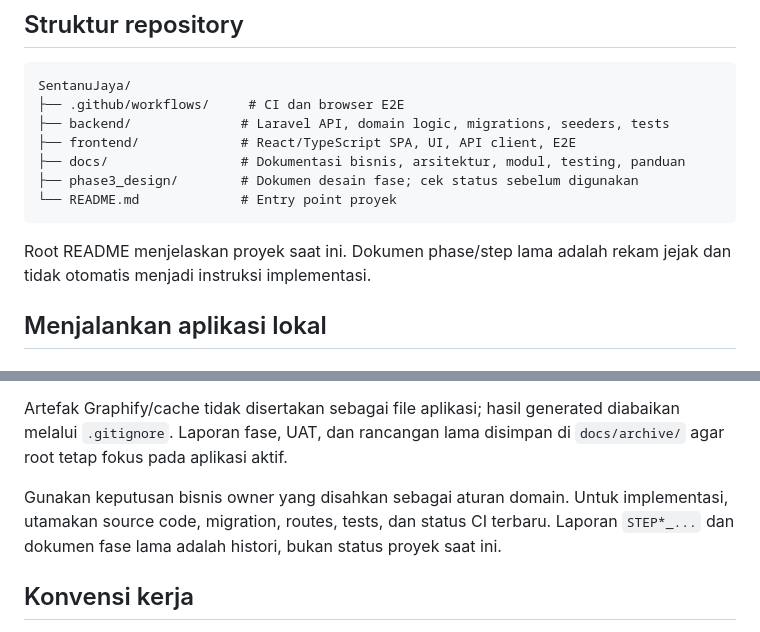
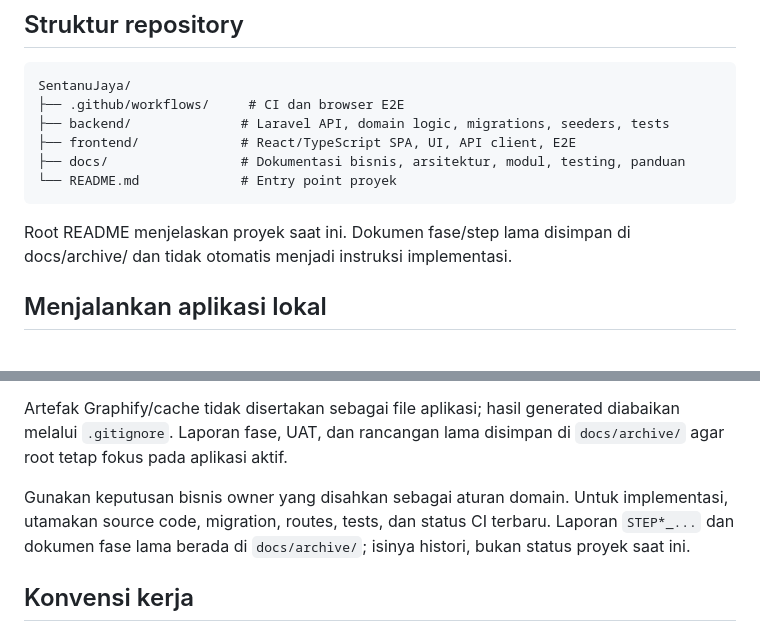
Before and after one commit to galiiih/SentanuJaya, a Markdown page: README.md, 2 parts joined by grey strips. Rendered like a GitHub page.

Commit message:
Remove stale root documentation path and point to archive

````diff
--- a/README.md
+++ b/README.md
@@ -72,11 +72,10 @@ SentanuJaya/
 ├── backend/              # Laravel API, domain logic, migrations, seeders, tests
 ├── frontend/             # React/TypeScript SPA, UI, API client, E2E
 ├── docs/                 # Dokumentasi bisnis, arsitektur, modul, testing, panduan
-├── phase3_design/        # Dokumen desain fase; cek status sebelum digunakan
 └── README.md             # Entry point proyek
 ```
 
-Root README menjelaskan proyek saat ini. Dokumen phase/step lama adalah rekam jejak dan tidak otomatis menjadi instruksi implementasi.
+Root README menjelaskan proyek saat ini. Dokumen fase/step lama disimpan di docs/archive/ dan tidak otomatis menjadi instruksi implementasi.
 
 ## Menjalankan aplikasi lokal
 
@@ -127,7 +126,7 @@ E2E memerlukan backend/test environment sesuai konfigurasi Playwright. Build ata
 
 Artefak Graphify/cache tidak disertakan sebagai file aplikasi; hasil generated diabaikan melalui `.gitignore`. Laporan fase, UAT, dan rancangan lama disimpan di `docs/archive/` agar root tetap fokus pada aplikasi aktif.
 
-Gunakan keputusan bisnis owner yang disahkan sebagai aturan domain. Untuk implementasi, utamakan source code, migration, routes, tests, dan status CI terbaru. Laporan `STEP*_...` dan dokumen fase lama adalah histori, bukan status proyek saat ini.
+Gunakan keputusan bisnis owner yang disahkan sebagai aturan domain. Untuk implementasi, utamakan source code, migration, routes, tests, dan status CI terbaru. Laporan `STEP*_...` dan dokumen fase lama berada di `docs/archive/`; isinya histori, bukan status proyek saat ini.
 
 ## Konvensi kerja
 
````
